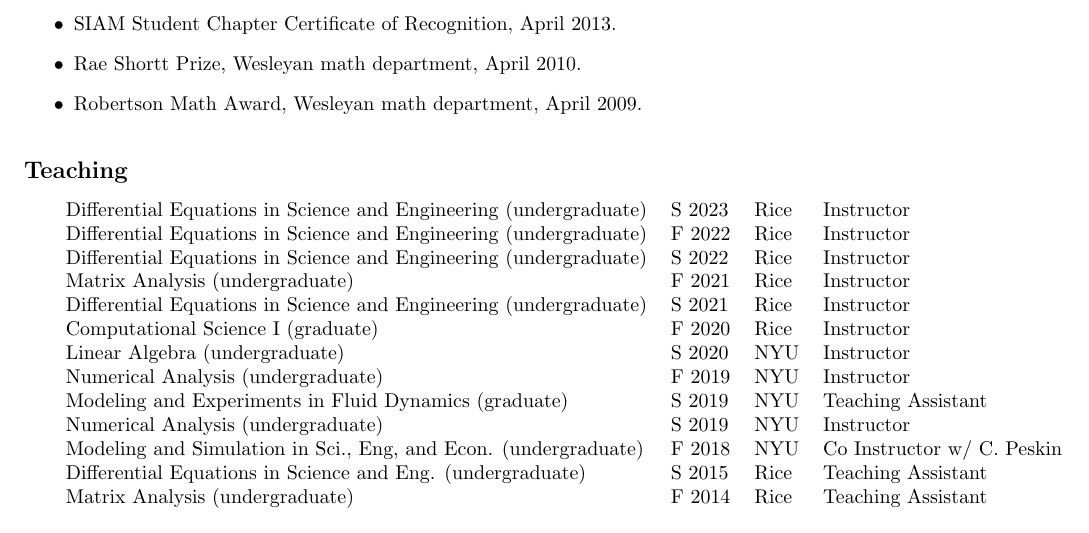
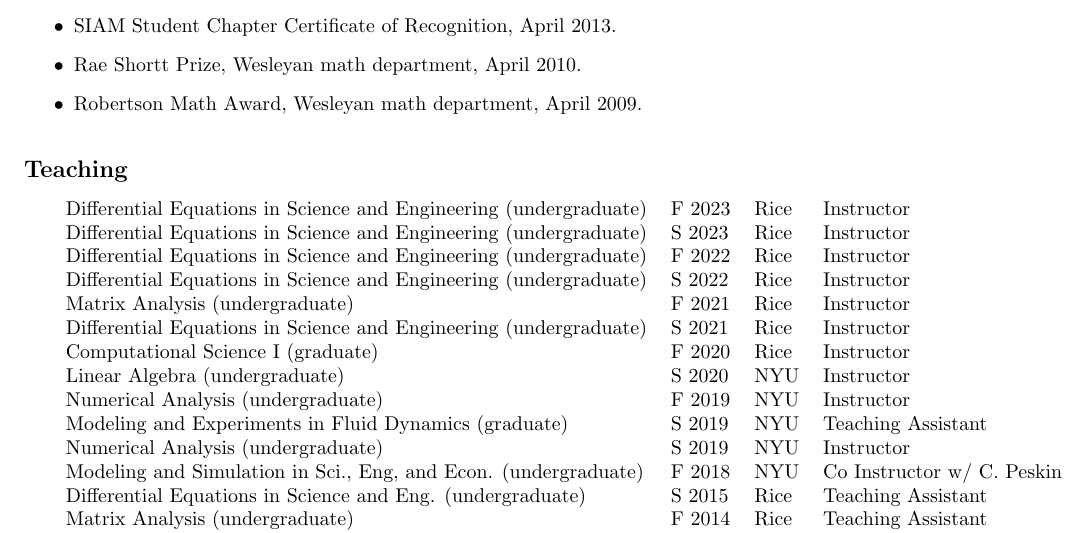
Before and after one commit to cpuelz/cpuelz.github.io, a LaTeX document (cpuelzcv2.tex): part of page 4 of 10, cut so that both start at the same text. Compiled offline with pdfLaTeX.

Commit message:
update cv

```diff
--- a/cpuelzcv2.tex
+++ b/cpuelzcv2.tex
@@ -332,6 +332,7 @@ co-organized with Renee Brady, Ben Randall, and Mette Olufsen.
 %\begin{center}
 \begin{tabular}{ l  l  l  l  }
   %{\bf Course } & {\bf Date } &  {\bf Institution} & {\bf Role} \\
+Differential Equations in Science and Engineering (undergraduate) & F 2023 & Rice & Instructor \\
 Differential Equations in Science and Engineering (undergraduate) & S 2023 & Rice & Instructor \\
 Differential Equations in Science and Engineering (undergraduate) & F 2022 & Rice & Instructor \\
 Differential Equations in Science and Engineering (undergraduate) & S 2022 & Rice & Instructor \\
```
Also changed, not shown: cpuelzcv2.pdf.
